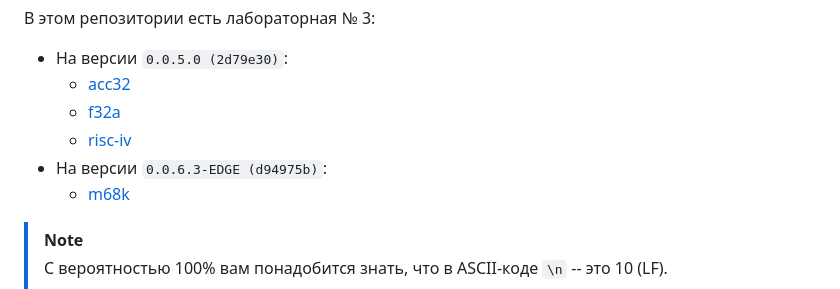
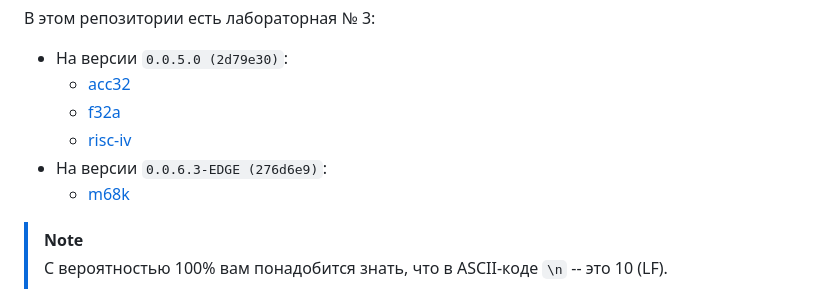
Before and after one commit to sergeypugin/ITMO, a Markdown page: 3_CSA/lab3/README.md, the part around the change. GitHub-like rendering.

Commit message:
docs(csa): Update m68k lab report links

```diff
--- a/3_CSA/lab3/README.md
+++ b/3_CSA/lab3/README.md
@@ -9,7 +9,7 @@
   - [acc32](lab3/acc32/README.md)
   - [f32a](lab3/f32a/README.md)
   - [risc-iv](lab3/risc-iv/README.md)
-- На версии `0.0.6.3-EDGE (d94975b)`:
+- На версии `0.0.6.3-EDGE (276d6e9)`:
   - [m68k](lab3/m68k/README.md)
 
 > [!note]
```
Also changed, not shown: 1 other file.
